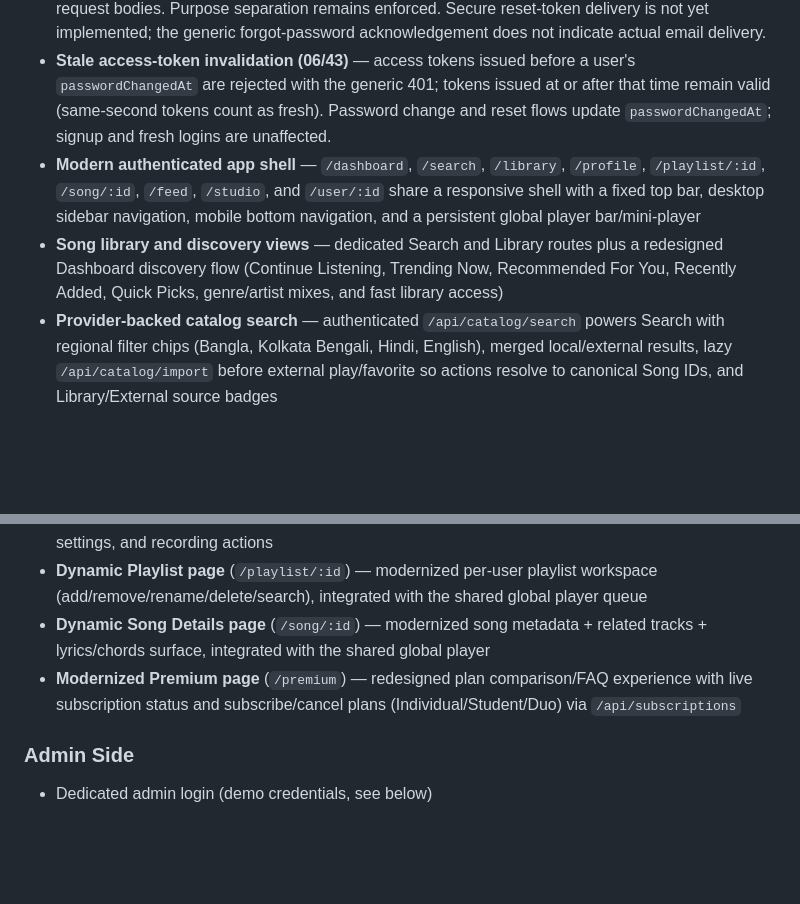
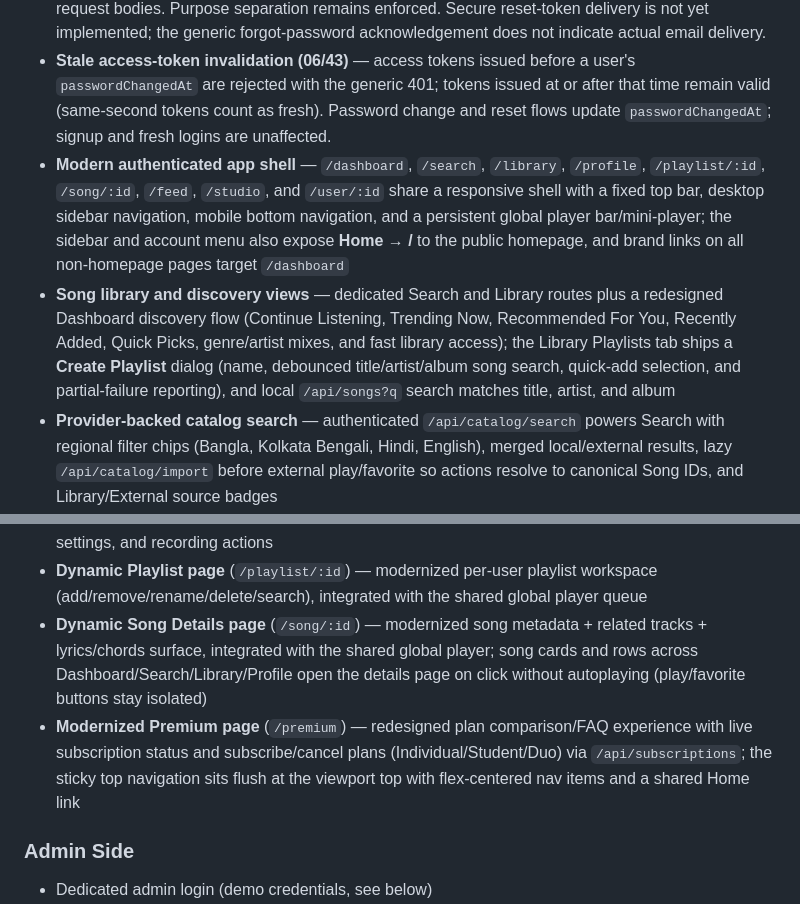
Before and after one commit to aronno-is-here/melodify-music-streaming, a Markdown page: README.md, 2 parts joined by grey strips. GitHub-like rendering; blank space fills up the shorter version.

Commit message:
docs: refresh readme and tracking for ux navigation work

```diff
--- a/README.md
+++ b/README.md
@@ -12,8 +12,8 @@ A full-featured music streaming web application with user authentication, a song
 - **JWT purpose separation (04/43)** — access tokens carry `token_use: "access"`; password-reset tokens carry `token_use: "password-reset"`. Each flow rejects cross-purpose, missing, unknown, or malformed purposes. Existing sessions require re-login, and older reset links must be requested again.
 - **Reset-token handling (05/43)** — reset JWTs are not logged or returned to clients; reset-route failures and reset-sensitive global errors use fixed safe responses without logging raw errors or request bodies. Purpose separation remains enforced. Secure reset-token delivery is not yet implemented; the generic forgot-password acknowledgement does not indicate actual email delivery.
 - **Stale access-token invalidation (06/43)** — access tokens issued before a user's `passwordChangedAt` are rejected with the generic 401; tokens issued at or after that time remain valid (same-second tokens count as fresh). Password change and reset flows update `passwordChangedAt`; signup and fresh logins are unaffected.
-- **Modern authenticated app shell** — `/dashboard`, `/search`, `/library`, `/profile`, `/playlist/:id`, `/song/:id`, `/feed`, `/studio`, and `/user/:id` share a responsive shell with a fixed top bar, desktop sidebar navigation, mobile bottom navigation, and a persistent global player bar/mini-player
-- **Song library and discovery views** — dedicated Search and Library routes plus a redesigned Dashboard discovery flow (Continue Listening, Trending Now, Recommended For You, Recently Added, Quick Picks, genre/artist mixes, and fast library access)
+- **Modern authenticated app shell** — `/dashboard`, `/search`, `/library`, `/profile`, `/playlist/:id`, `/song/:id`, `/feed`, `/studio`, and `/user/:id` share a responsive shell with a fixed top bar, desktop sidebar navigation, mobile bottom navigation, and a persistent global player bar/mini-player; the sidebar and account menu also expose **Home → /** to the public homepage, and brand links on all non-homepage pages target `/dashboard`
+- **Song library and discovery views** — dedicated Search and Library routes plus a redesigned Dashboard discovery flow (Continue Listening, Trending Now, Recommended For You, Recently Added, Quick Picks, genre/artist mixes, and fast library access); the Library Playlists tab ships a **Create Playlist** dialog (name, debounced title/artist/album song search, quick-add selection, and partial-failure reporting), and local `/api/songs?q` search matches title, artist, and album
 - **Provider-backed catalog search** — authenticated `/api/catalog/search` powers Search with regional filter chips (Bangla, Kolkata Bengali, Hindi, English), merged local/external results, lazy `/api/catalog/import` before external play/favorite so actions resolve to canonical Song IDs, and Library/External source badges
 - **Modernized social + creator pages (B02B)** — `/feed`, `/studio`, and `/user/:id` now use the shared design system and shell contracts with responsive layouts, dialog-driven secondary actions, and global-player-safe playback behavior
 - **Melodify Studio** (`/studio`) — regional karaoke discovery (Bangla, Kolkata Bengali, Hindi, English) with provider-backed search, deterministic dedupe, and classified tracks: `KARAOKE_READY` (direct backing mix) or `SING_ALONG` (provider backing with synchronized mic recording)
@@ -53,8 +53,8 @@ A full-featured music streaming web application with user authentication, a song
 - **Upload songs** — any user can add songs with MP3/WAV audio + JPG/PNG poster via a modal form
 - **Profile page** — modernized account workspace with dialog-based account edit, password change, settings, and recording actions
 - **Dynamic Playlist page** (`/playlist/:id`) — modernized per-user playlist workspace (add/remove/rename/delete/search), integrated with the shared global player queue
-- **Dynamic Song Details page** (`/song/:id`) — modernized song metadata + related tracks + lyrics/chords surface, integrated with the shared global player
-- **Modernized Premium page** (`/premium`) — redesigned plan comparison/FAQ experience with live subscription status and subscribe/cancel plans (Individual/Student/Duo) via `/api/subscriptions`
+- **Dynamic Song Details page** (`/song/:id`) — modernized song metadata + related tracks + lyrics/chords surface, integrated with the shared global player; song cards and rows across Dashboard/Search/Library/Profile open the details page on click without autoplaying (play/favorite buttons stay isolated)
+- **Modernized Premium page** (`/premium`) — redesigned plan comparison/FAQ experience with live subscription status and subscribe/cancel plans (Individual/Student/Duo) via `/api/subscriptions`; the sticky top navigation sits flush at the viewport top with flex-centered nav items and a shared Home link
 
 ### Admin Side
 - Dedicated admin login (demo credentials, see below)
```
Also changed, not shown: other parts of README.md (+1 -1 lines), AGENTS.md (+2 -0 lines).
